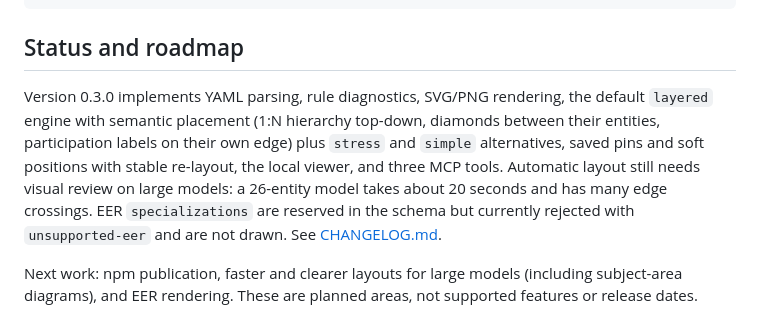
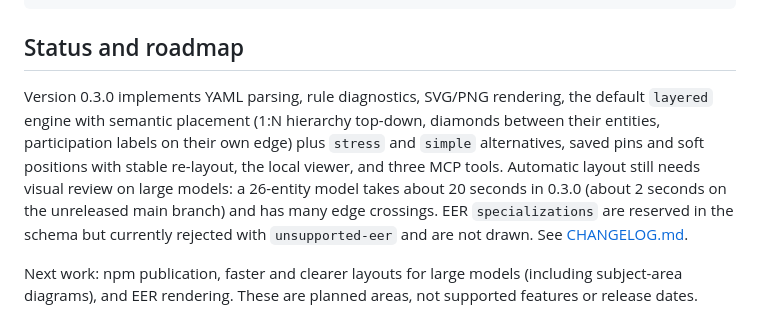
Before and after one commit to enesadakli/chen-er, a Markdown page: README.md, the part around the change. Rendered like a GitHub page.

Commit message:
record large-model layout times in the changelog

```diff
--- a/README.md
+++ b/README.md
@@ -171,7 +171,7 @@ npx vitest run
 
 ## Status and roadmap
 
-Version 0.3.0 implements YAML parsing, rule diagnostics, SVG/PNG rendering, the default `layered` engine with semantic placement (1:N hierarchy top-down, diamonds between their entities, participation labels on their own edge) plus `stress` and `simple` alternatives, saved pins and soft positions with stable re-layout, the local viewer, and three MCP tools. Automatic layout still needs visual review on large models: a 26-entity model takes about 20 seconds and has many edge crossings. EER `specializations` are reserved in the schema but currently rejected with `unsupported-eer` and are not drawn. See [CHANGELOG.md](CHANGELOG.md).
+Version 0.3.0 implements YAML parsing, rule diagnostics, SVG/PNG rendering, the default `layered` engine with semantic placement (1:N hierarchy top-down, diamonds between their entities, participation labels on their own edge) plus `stress` and `simple` alternatives, saved pins and soft positions with stable re-layout, the local viewer, and three MCP tools. Automatic layout still needs visual review on large models: a 26-entity model takes about 20 seconds in 0.3.0 (about 2 seconds on the unreleased main branch) and has many edge crossings. EER `specializations` are reserved in the schema but currently rejected with `unsupported-eer` and are not drawn. See [CHANGELOG.md](CHANGELOG.md).
 
 Next work: npm publication, faster and clearer layouts for large models (including subject-area diagrams), and EER rendering. These are planned areas, not supported features or release dates.
 
```
Also changed, not shown: CHANGELOG.md (+25 -0 lines).
